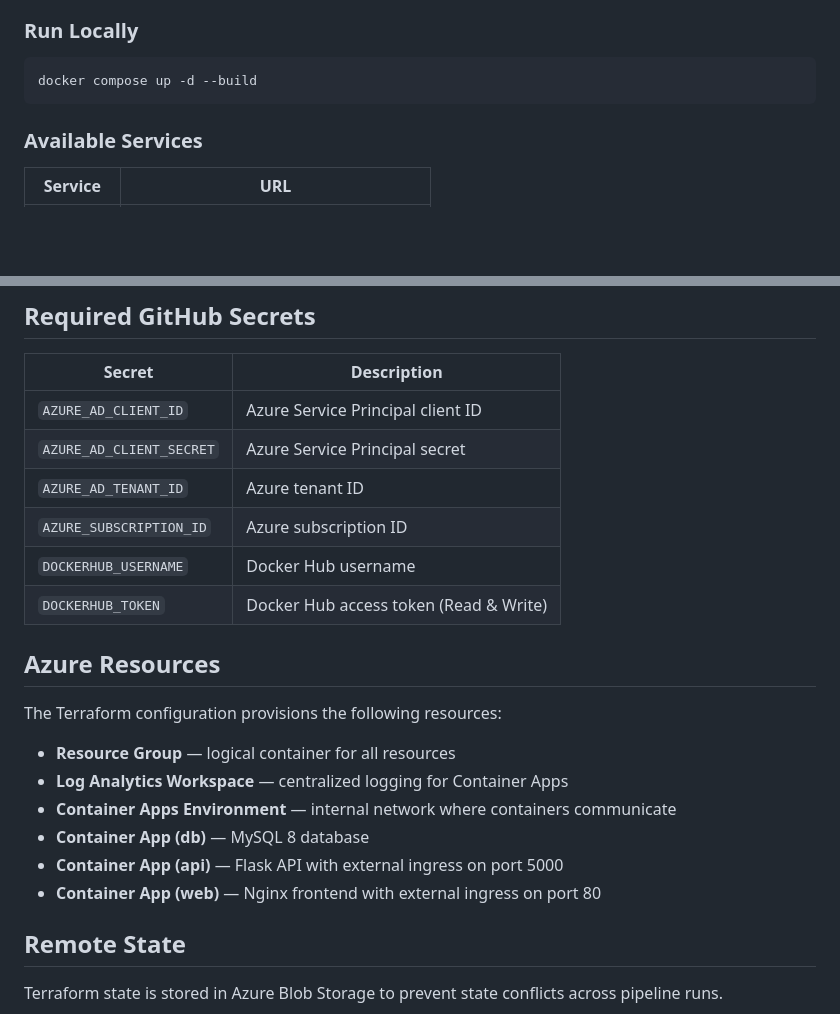
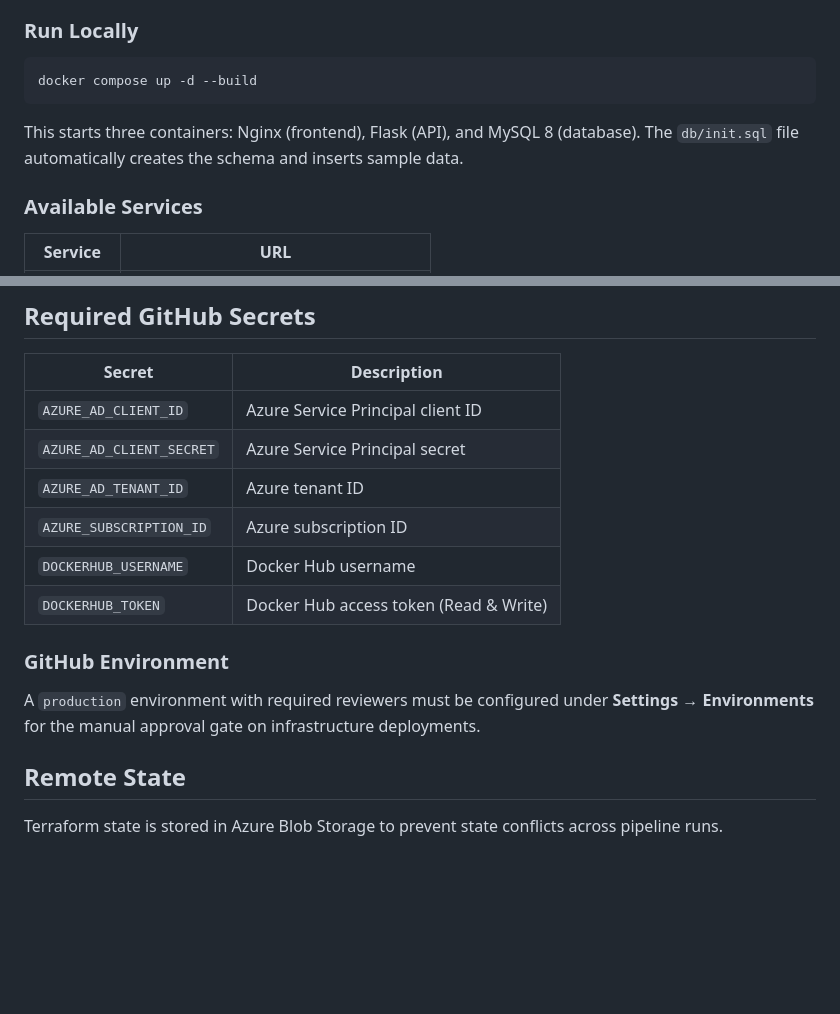
Before and after one commit to yancyrafael/Docker-compose, a Markdown page: README.md, 2 parts joined by grey strips. Drawn GitHub-style; blank space fills up the shorter version.

````diff
--- a/README.md
+++ b/README.md
@@ -93,6 +96,8 @@ coffeeshop-fullstack/
 docker compose up -d --build
 ```
 
+This starts three containers: Nginx (frontend), Flask (API), and MySQL 8 (database). The `db/init.sql` file automatically creates the schema and inserts sample data.
+
 ### Available Services
 
 | Service | URL |
@@ -133,23 +183,16 @@ Triggered by changes in `api/**`, `frontend/**`, or `db/**`.
 
 | Secret | Description |
 |--------|-------------|
-| `AZURE_AD_CLIENT_ID` | Azure Service Principal client ID
-| `AZURE_AD_CLIENT_SECRET` | Azure Service Principal secret
-| `AZURE_AD_TENANT_ID` | Azure tenant ID
-| `AZURE_SUBSCRIPTION_ID` | Azure subscription ID
-| `DOCKERHUB_USERNAME` | Docker Hub username
-| `DOCKERHUB_TOKEN` | Docker Hub access token (Read & Write)
+| `AZURE_AD_CLIENT_ID` | Azure Service Principal client ID |
+| `AZURE_AD_CLIENT_SECRET` | Azure Service Principal secret |
+| `AZURE_AD_TENANT_ID` | Azure tenant ID |
+| `AZURE_SUBSCRIPTION_ID` | Azure subscription ID |
+| `DOCKERHUB_USERNAME` | Docker Hub username |
+| `DOCKERHUB_TOKEN` | Docker Hub access token (Read & Write) |
 
-## Azure Resources
+### GitHub Environment
 
-The Terraform configuration provisions the following resources:
-
-- **Resource Group** — logical container for all resources
-- **Log Analytics Workspace** — centralized logging for Container Apps
-- **Container Apps Environment** — internal network where containers communicate
-- **Container App (db)** — MySQL 8 database
-- **Container App (api)** — Flask API with external ingress on port 5000
-- **Container App (web)** — Nginx frontend with external ingress on port 80
+A `production` environment with required reviewers must be configured under **Settings → Environments** for the manual approval gate on infrastructure deployments.
 
 ## Remote State
 
````
Also changed, not shown: other parts of README.md (+67 -19 lines).
